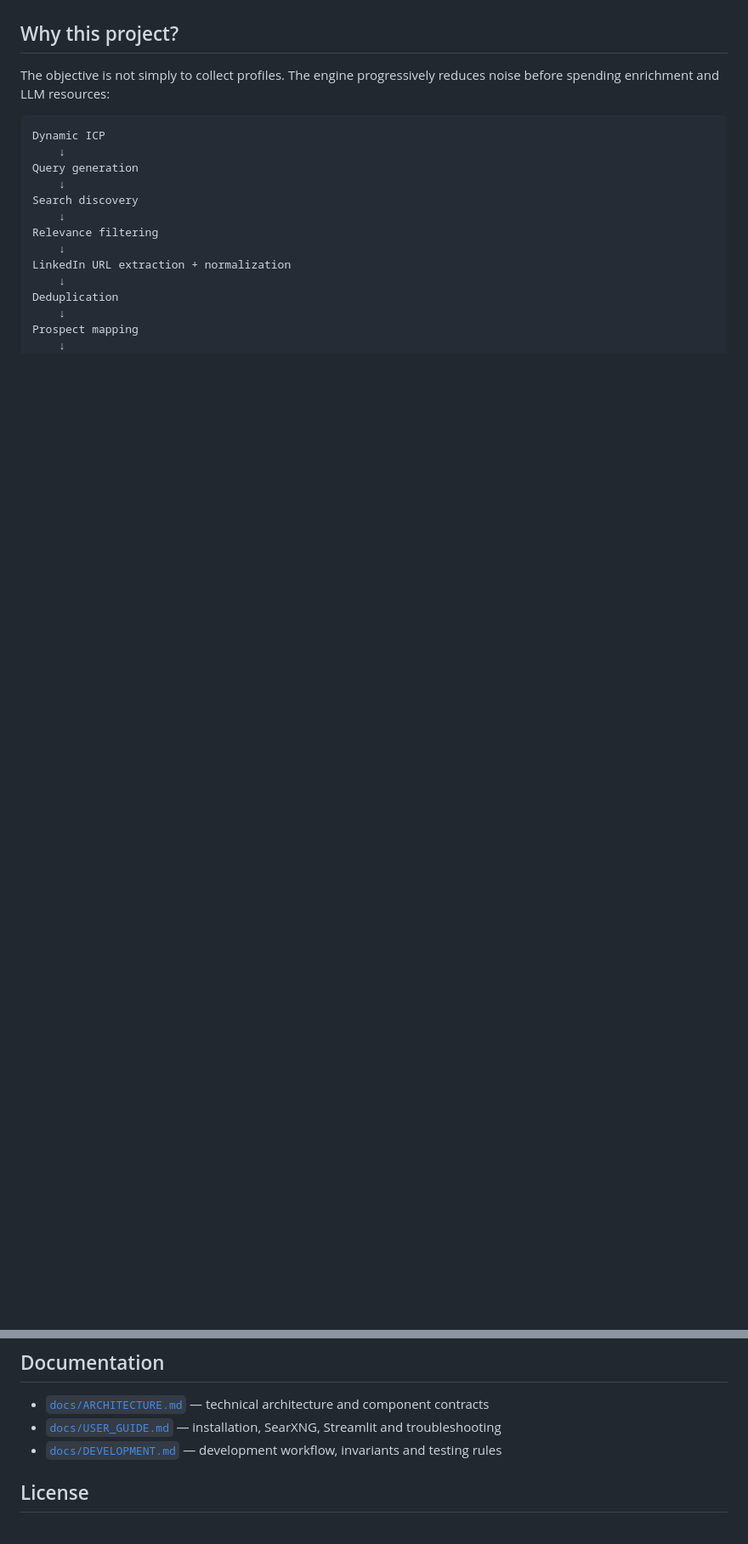
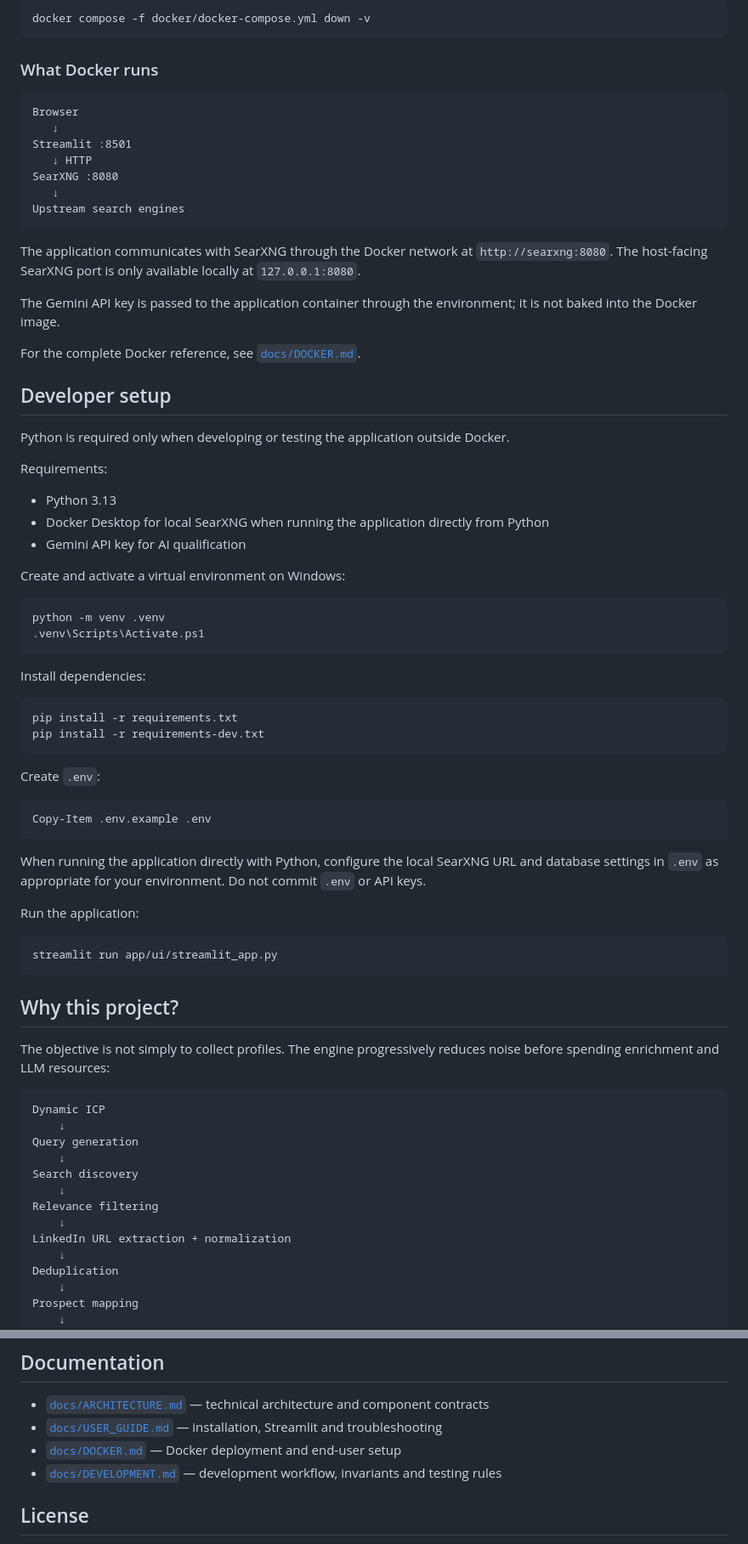
Before and after one commit to Octave2MK/AI-ICP-Qualification-Engine, a Markdown page: README.md, 2 parts joined by grey strips. Shown at 85% size. GitHub-like rendering; blank space fills up the shorter version.

Commit message:
docs: improve end-user Docker quick start

````diff
--- a/README.md
+++ b/README.md
@@ -14,3 +104,62 @@ The project is designed for:
+```powershell
+docker compose -f docker/docker-compose.yml down -v
+```
+
+### What Docker runs
+
+```text
+Browser
+   ↓
+Streamlit :8501
+   ↓ HTTP
+SearXNG :8080
+   ↓
+Upstream search engines
+```
+
+The application communicates with SearXNG through the Docker network at `http://searxng:8080`. The host-facing SearXNG port is only available locally at `127.0.0.1:8080`.
+
+The Gemini API key is passed to the application container through the environment; it is not baked into the Docker image.
+
+For the complete Docker reference, see [`docs/DOCKER.md`](docs/DOCKER.md).
+
+## Developer setup
+
+Python is required only when developing or testing the application outside Docker.
+
+Requirements:
+
+- Python 3.13
+- Docker Desktop for local SearXNG when running the application directly from Python
+- Gemini API key for AI qualification
+
+Create and activate a virtual environment on Windows:
+
+```powershell
+python -m venv .venv
+.venv\Scripts\Activate.ps1
+```
+
+Install dependencies:
+
+```powershell
+pip install -r requirements.txt
+pip install -r requirements-dev.txt
+```
+
+Create `.env`:
+
+```powershell
+Copy-Item .env.example .env
+```
+
+When running the application directly with Python, configure the local SearXNG URL and database settings in `.env` as appropriate for your environment. Do not commit `.env` or API keys.
+
+Run the application:
+
+```powershell
+streamlit run app/ui/streamlit_app.py
+```
 
 ## Why this project?
 
@@ -305,7 +386,8 @@ The next engineering priorities are production hardening and empirical validatio
 ## Documentation
 
 - [`docs/ARCHITECTURE.md`](docs/ARCHITECTURE.md) — technical architecture and component contracts
-- [`docs/USER_GUIDE.md`](docs/USER_GUIDE.md) — installation, SearXNG, Streamlit and troubleshooting
+- [`docs/USER_GUIDE.md`](docs/USER_GUIDE.md) — installation, Streamlit and troubleshooting
+- [`docs/DOCKER.md`](docs/DOCKER.md) — Docker deployment and end-user setup
 - [`docs/DEVELOPMENT.md`](docs/DEVELOPMENT.md) — development workflow, invariants and testing rules
 
 ## License
````
Also changed, not shown: other parts of README.md (+92 -70 lines).
